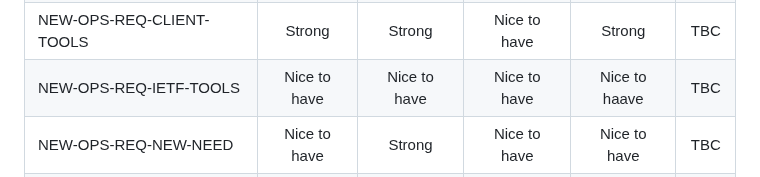
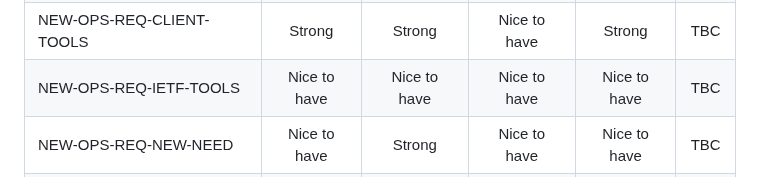
Before and after one commit to xiechf974/rfc3535-20years-later, a Markdown page: Prez/IETF120/nemops-session2-summary.md, the part around the change. Rendered like a GitHub page.

```diff
--- a/Prez/IETF120/nemops-session2-summary.md
+++ b/Prez/IETF120/nemops-session2-summary.md
@@ -64,7 +64,7 @@
 |NEW-OPS-REQ-ITER            |Strong        |     Strong     |     Strong     | Nice to have   |      TBC       |
 |NEW-OPS-REQ-Y2KG            |Nice to have  | Nice to have   |  Nice to have  | Nice to have   |      TBC       |
 |NEW-OPS-REQ-CLIENT-TOOLS    |Strong        |     Strong     |  Nice to have  | Strong         |      TBC       |
-|NEW-OPS-REQ-IETF-TOOLS      |Nice to have  |  Nice to have  |  Nice to have  | Nice to haave  |      TBC       |
+|NEW-OPS-REQ-IETF-TOOLS      |Nice to have  |  Nice to have  |  Nice to have  | Nice to have   |      TBC       |
 |NEW-OPS-REQ-NEW-NEED        |Nice to have  |     Strong     |  Nice to have  |Nice to have    |      TBC       |
 |NEW-OPS-REQ-GLUE            |Nice to have  |     Strong     |  Nice to have  |Nice to have    |      TBC       |
 
```
